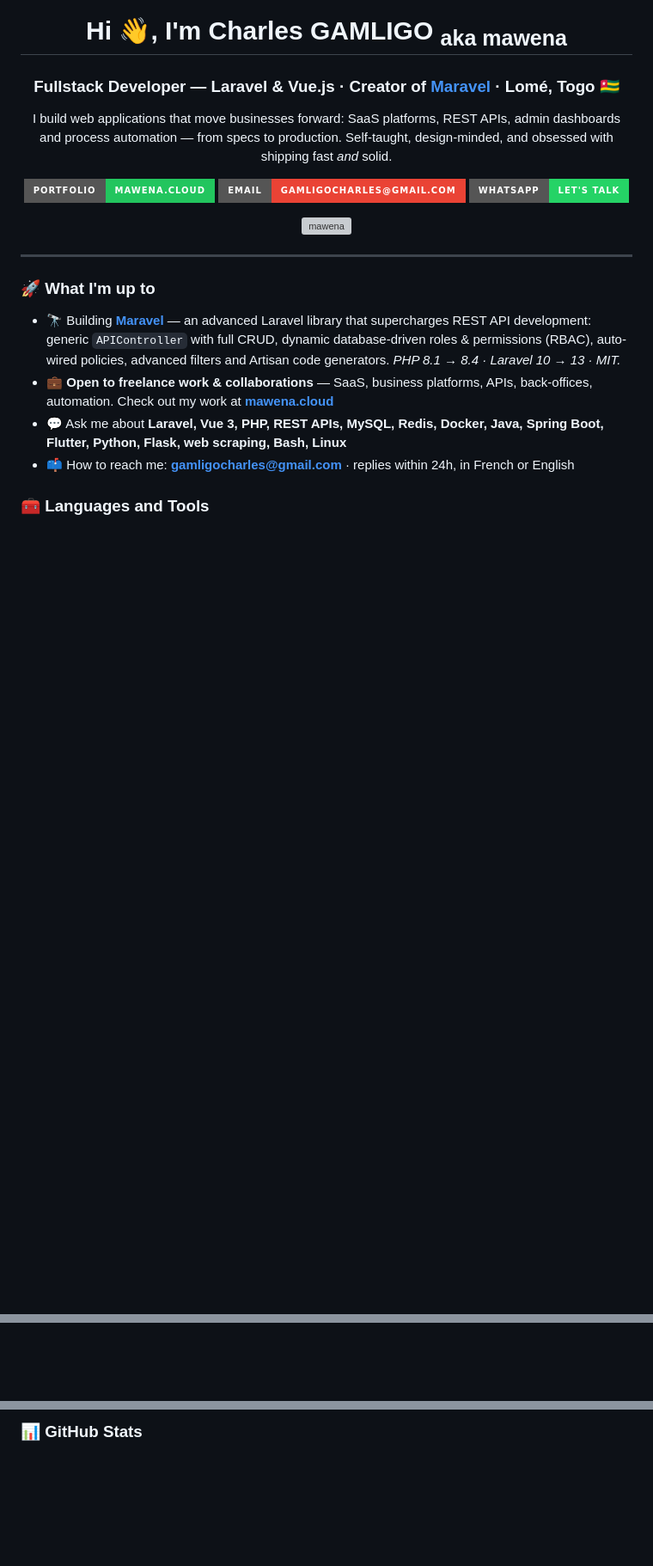
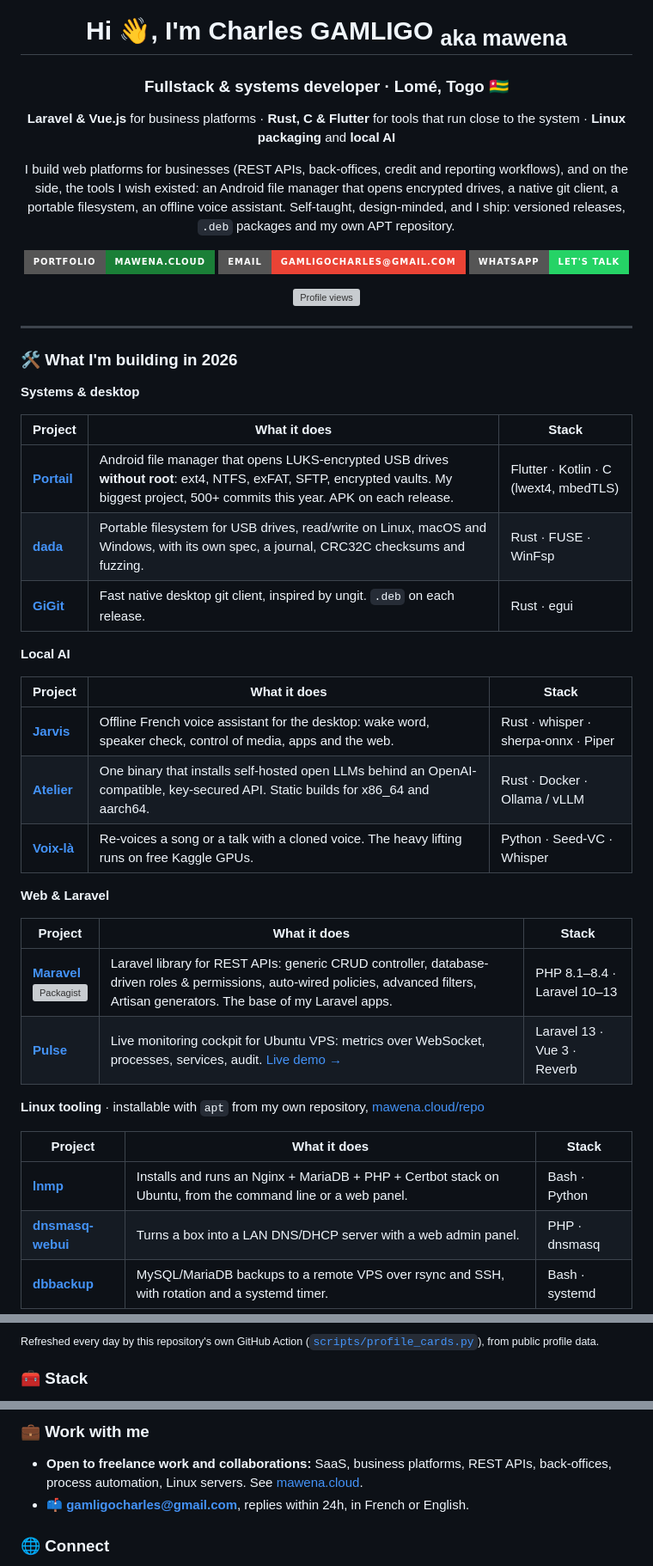
Before and after one commit to mawena/mawena, a Markdown page: README.md, 3 parts joined by grey strips. Shown at 86% size. GitHub-like rendering; badges without logos; blank space fills up the shorter version; grey boxes are pictures that could not be loaded.

```diff
--- a/README.md
+++ b/README.md
@@ -1,26 +1,55 @@
 <h1 align="center">Hi 👋, I'm Charles GAMLIGO <sub>aka <b>mawena</b></sub></h1>
 
-<h3 align="center">Fullstack Developer — Laravel & Vue.js · Creator of <a href="https://github.com/mawena">Maravel</a> · Lomé, Togo 🇹🇬</h3>
+<h3 align="center">Fullstack & systems developer · Lomé, Togo 🇹🇬</h3>
 
 <p align="center">
-  I build web applications that move businesses forward: SaaS platforms, REST APIs, admin dashboards and process automation — from specs to production. Self-taught, design-minded, and obsessed with shipping fast <i>and</i> solid.
+  <b>Laravel & Vue.js</b> for business platforms · <b>Rust, C & Flutter</b> for tools that run close to the system · <b>Linux packaging</b> and <b>local AI</b>
 </p>
 
 <p align="center">
-  <a href="https://mawena.cloud"><img src="https://img.shields.io/badge/Portfolio-mawena.cloud-22C55E?style=for-the-badge&logo=googlechrome&logoColor=white" alt="Portfolio" /></a>
+  I build web platforms for businesses (REST APIs, back-offices, credit and reporting workflows), and on the side, the tools I wish existed: an Android file manager that opens encrypted drives, a native git client, a portable filesystem, an offline voice assistant. Self-taught, design-minded, and I ship: versioned releases, <code>.deb</code> packages and my own APT repository.
+</p>
+
+<p align="center">
+  <a href="https://mawena.cloud"><img src="https://img.shields.io/badge/Portfolio-mawena.cloud-1a7f37?style=for-the-badge&logo=googlechrome&logoColor=white" alt="Portfolio" /></a>
   <a href="mailto:gamligocharles@gmail.com"><img src="https://img.shields.io/badge/Email-gamligocharles%40gmail.com-EA4335?style=for-the-badge&logo=gmail&logoColor=white" alt="Email" /></a>
   <a href="https://wa.me/22891611135"><img src="https://img.shields.io/badge/WhatsApp-Let's_talk-25D366?style=for-the-badge&logo=whatsapp&logoColor=white" alt="WhatsApp" /></a>
 </p>
 
-<p align="center"> <img src="https://komarev.com/ghpvc/?username=mawena&label=Profile%20views&color=22c55e&style=flat" alt="mawena" /> </p>
+<p align="center"><img src="https://komarev.com/ghpvc/?username=mawena&label=Profile%20views&color=1a7f37&style=flat" alt="Profile views" /></p>
 
 ---
 
-### 🚀 What I'm up to
+### 🛠️ What I'm building in 2026
 
-- 🔭 Building **[Maravel](https://github.com/mawena)** — an advanced Laravel library that supercharges REST API development: generic `APIController` with full CRUD, dynamic database-driven roles & permissions (RBAC), auto-wired policies, advanced filters and Artisan code generators. *PHP 8.1 → 8.4 · Laravel 10 → 13 · MIT.*
-- 💼 **Open to freelance work & collaborations** — SaaS, business platforms, APIs, back-offices, automation. Check out my work at **[mawena.cloud](https://mawena.cloud)**
-- 💬 Ask me about **Laravel, Vue 3, PHP, REST APIs, MySQL, Redis, Docker, Java, Spring Boot, Flutter, Python, Flask, web scraping, Bash, Linux**
-- 📫 How to reach me: **gamligocharles@gmail.com** · replies within 24h, in French or English
+**Systems & desktop**
 
-### 🧰 Languages and Tools
+| Project | What it does | Stack |
+|---|---|---|
+| [**Portail**](https://github.com/mawena/Portail) | Android file manager that opens LUKS-encrypted USB drives **without root**: ext4, NTFS, exFAT, SFTP, encrypted vaults. My biggest project, 500+ commits this year. APK on each release. | Flutter · Kotlin · C (lwext4, mbedTLS) |
+| [**dada**](https://github.com/mawena/dada) | Portable filesystem for USB drives, read/write on Linux, macOS and Windows, with its own spec, a journal, CRC32C checksums and fuzzing. | Rust · FUSE · WinFsp |
+| [**GiGit**](https://github.com/mawena/GiGit) | Fast native desktop git client, inspired by ungit. `.deb` on each release. | Rust · egui |
+
+**Local AI**
+
+| Project | What it does | Stack |
+|---|---|---|
+| [**Jarvis**](https://github.com/mawena/Jarvis) | Offline French voice assistant for the desktop: wake word, speaker check, control of media, apps and the web. | Rust · whisper · sherpa-onnx · Piper |
+| [**Atelier**](https://github.com/mawena/Atelier) | One binary that installs self-hosted open LLMs behind an OpenAI-compatible, key-secured API. Static builds for x86_64 and aarch64. | Rust · Docker · Ollama / vLLM |
+| [**Voix-là**](https://github.com/mawena/Voix-la) | Re-voices a song or a talk with a cloned voice. The heavy lifting runs on free Kaggle GPUs. | Python · Seed-VC · Whisper |
+
+**Web & Laravel**
+
+| Project | What it does | Stack |
+|---|---|---|
+| [**Maravel**](https://github.com/mawena/maravel) <br><a href="https://packagist.org/packages/mawena/maravel"><img src="https://img.shields.io/packagist/v/mawena/maravel?style=flat&label=packagist&color=1a7f37" alt="Packagist" /></a> | Laravel library for REST APIs: generic CRUD controller, database-driven roles & permissions, auto-wired policies, advanced filters, Artisan generators. The base of my Laravel apps. | PHP 8.1–8.4 · Laravel 10–13 |
+| [**Pulse**](https://github.com/mawena/pulse) | Live monitoring cockpit for Ubuntu VPS: metrics over WebSocket, processes, services, audit. [Live demo →](https://pulse.mawena.cloud) | Laravel 13 · Vue 3 · Reverb |
+
+**Linux tooling** · installable with `apt` from my own repository, [mawena.cloud/repo](https://mawena.cloud/repo)
+
+| Project | What it does | Stack |
+|---|---|---|
+| [**lnmp**](https://github.com/mawena/lnmp) | Installs and runs an Nginx + MariaDB + PHP + Certbot stack on Ubuntu, from the command line or a web panel. | Bash · Python |
+| [**dnsmasq-webui**](https://github.com/mawena/dnsmasq-webui) | Turns a box into a LAN DNS/DHCP server with a web admin panel. | PHP · dnsmasq |
+| [**dbbackup**](https://github.com/mawena/dbackup) | MySQL/MariaDB backups to a remote VPS over rsync and SSH, with rotation and a systemd timer. | Bash · systemd |
+
@@ -27,2 +76,5 @@
+<sub>Refreshed every day by this repository's own GitHub Action (<a href="https://github.com/mawena/mawena/blob/HEAD/scripts/profile_cards.py"><code>scripts/profile_cards.py</code></a>), from public profile data.</sub>
+
+### 🧰 Stack
 
 <p align="left">
@@ -56,5 +116,10 @@
 </p>
 
-### 📊 GitHub Stats
+### 💼 Work with me
+
+- **Open to freelance work and collaborations:** SaaS, business platforms, REST APIs, back-offices, process automation, Linux servers. See [mawena.cloud](https://mawena.cloud).
+- 📫 **gamligocharles@gmail.com**, replies within 24h, in French or English.
+
+### 🌐 Connect
 
 <p align="left">
```
Also changed, not shown: other parts of README.md (+54 -30 lines), ROADMAP.md (added, +30 -0 lines).
